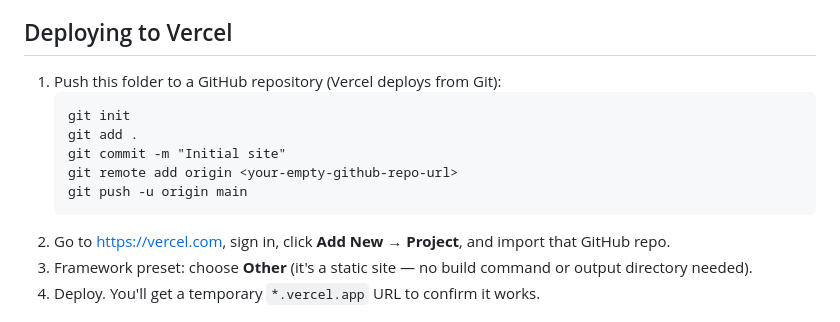
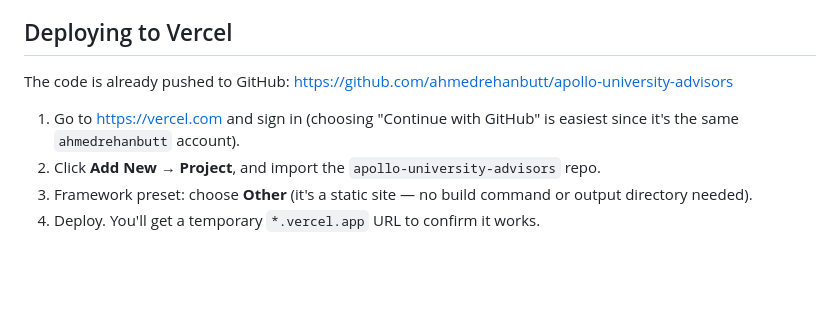
Before and after one commit to ahmedrehanbutt/apollo-university-advisors, a Markdown page: README.md, the part around the change. GitHub-like rendering; blank space fills up the shorter version.

Commit message:
Update README with live repo URL for Vercel import step
Co-Authored-By: Claude Sonnet 5 <noreply@anthropic.com>

````diff
--- a/README.md
+++ b/README.md
@@ -47,16 +47,13 @@ doesn't send anywhere. Easiest options once you're ready:
 
 ## Deploying to Vercel
 
-1. Push this folder to a GitHub repository (Vercel deploys from Git):
-   ```
-   git init
-   git add .
-   git commit -m "Initial site"
-   git remote add origin <your-empty-github-repo-url>
-   git push -u origin main
-   ```
-2. Go to https://vercel.com, sign in, click **Add New → Project**, and
-   import that GitHub repo.
+The code is already pushed to GitHub:
+https://github.com/ahmedrehanbutt/apollo-university-advisors
+
+1. Go to https://vercel.com and sign in (choosing "Continue with GitHub"
+   is easiest since it's the same `ahmedrehanbutt` account).
+2. Click **Add New → Project**, and import the
+   `apollo-university-advisors` repo.
 3. Framework preset: choose **Other** (it's a static site — no build
    command or output directory needed).
 4. Deploy. You'll get a temporary `*.vercel.app` URL to confirm it works.
````
